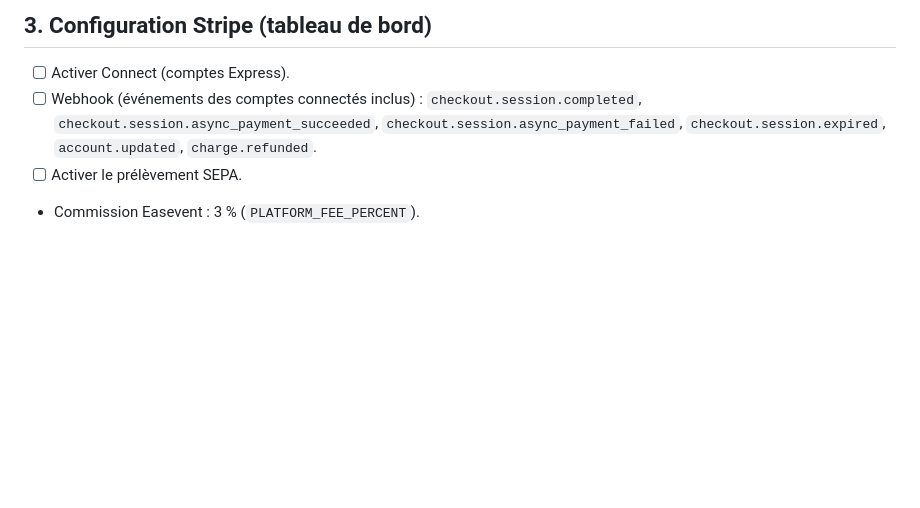
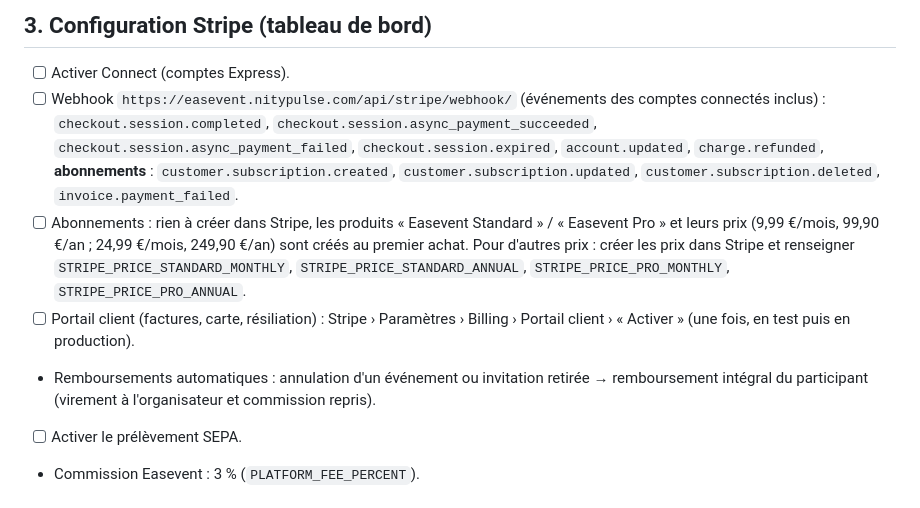
Before and after one commit to dosy237/Easevent-_backend, a Markdown page: docs/A_REPRENDRE.md, the part around one of its changes. Drawn GitHub-style; blank space fills up the shorter version.

```diff
--- a/docs/A_REPRENDRE.md
+++ b/docs/A_REPRENDRE.md
@@ -31,9 +31,19 @@ dédié), après validation de l'expéditeur sur SendGrid.
 ## 3. Configuration Stripe (tableau de bord)
 
 - [ ] Activer Connect (comptes Express).
-- [ ] Webhook (événements des comptes connectés inclus) : `checkout.session.completed`,
-      `checkout.session.async_payment_succeeded`, `checkout.session.async_payment_failed`,
-      `checkout.session.expired`, `account.updated`, `charge.refunded`.
+- [ ] Webhook `https://easevent.nitypulse.com/api/stripe/webhook/` (événements des comptes
+      connectés inclus) : `checkout.session.completed`, `checkout.session.async_payment_succeeded`,
+      `checkout.session.async_payment_failed`, `checkout.session.expired`, `account.updated`,
+      `charge.refunded`, **abonnements** : `customer.subscription.created`,
+      `customer.subscription.updated`, `customer.subscription.deleted`, `invoice.payment_failed`.
+- [ ] Abonnements : rien à créer dans Stripe, les produits « Easevent Standard » / « Easevent Pro »
+      et leurs prix (9,99 €/mois, 99,90 €/an ; 24,99 €/mois, 249,90 €/an) sont créés au premier achat.
+      Pour d'autres prix : créer les prix dans Stripe et renseigner `STRIPE_PRICE_STANDARD_MONTHLY`,
+      `STRIPE_PRICE_STANDARD_ANNUAL`, `STRIPE_PRICE_PRO_MONTHLY`, `STRIPE_PRICE_PRO_ANNUAL`.
+- [ ] Portail client (factures, carte, résiliation) : Stripe › Paramètres › Billing ›
+      Portail client › « Activer » (une fois, en test puis en production).
+- Remboursements automatiques : annulation d'un événement ou invitation retirée → remboursement
+  intégral du participant (virement à l'organisateur et commission repris).
 - [ ] Activer le prélèvement SEPA.
 - Commission Easevent : 3 % (`PLATFORM_FEE_PERCENT`).
 
```
Also changed, not shown: other parts of docs/A_REPRENDRE.md (+48 -8 lines).
